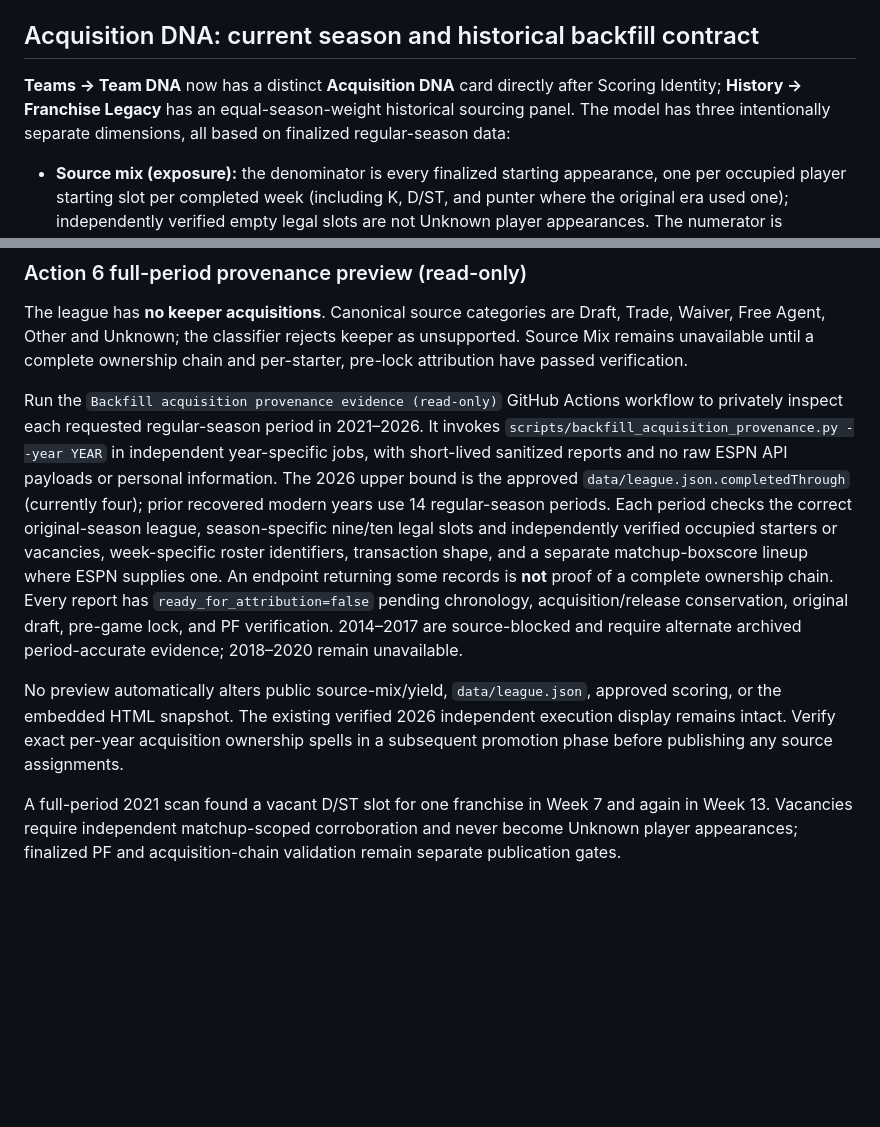
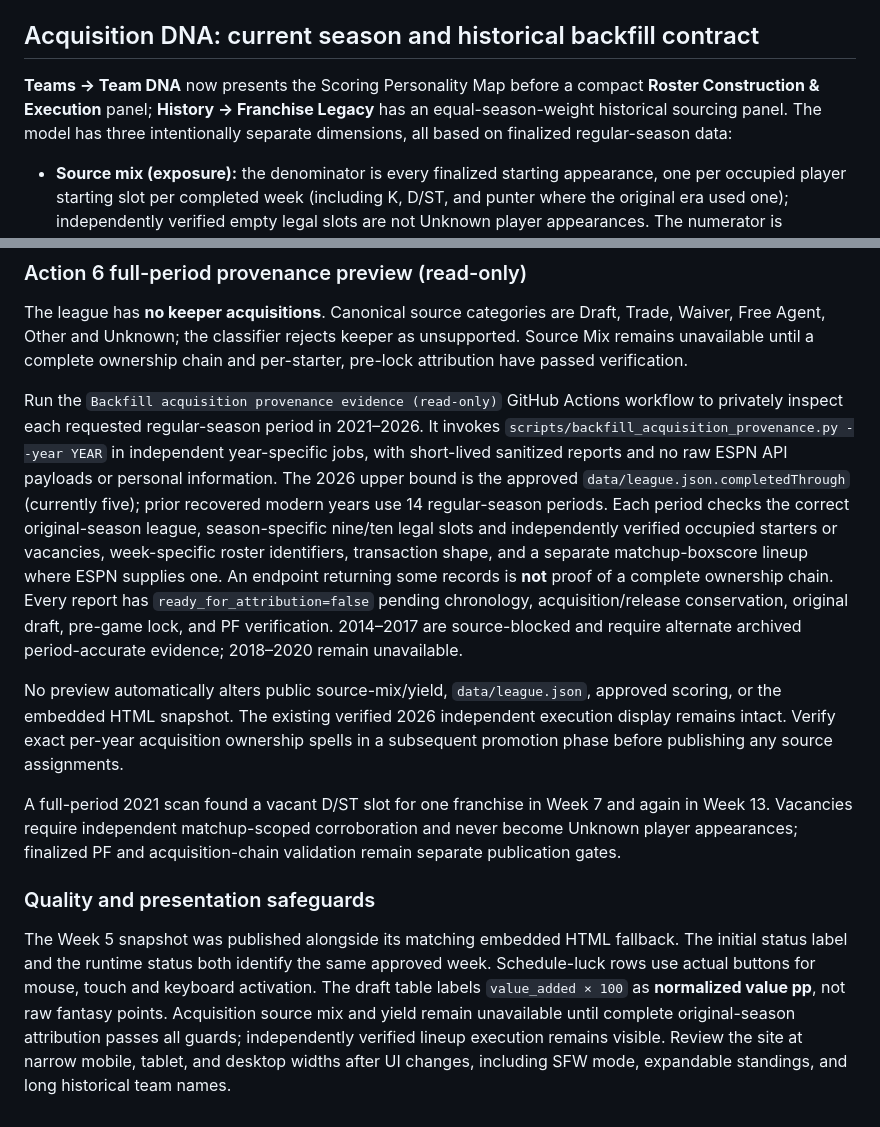
Before and after one commit to jawilloughbyii/fantasy-2k-infinitiy, a Markdown page: README.md, 2 parts joined by grey strips. GitHub-like rendering; blank space fills up the shorter version.

```diff
--- a/README.md
+++ b/README.md
@@ -46,7 +46,7 @@ The rolling fingerprint uses the latest three completed seasons of the **same pe
 
 ## Acquisition DNA: current season and historical backfill contract
 
-**Teams → Team DNA** now has a distinct **Acquisition DNA** card directly after Scoring Identity; **History → Franchise Legacy** has an equal-season-weight historical sourcing panel. The model has three intentionally separate dimensions, all based on finalized regular-season data:
+**Teams → Team DNA** now presents the Scoring Personality Map before a compact **Roster Construction & Execution** panel; **History → Franchise Legacy** has an equal-season-weight historical sourcing panel. The model has three intentionally separate dimensions, all based on finalized regular-season data:
 
 - **Source mix (exposure):** the denominator is every finalized starting appearance, one per occupied player starting slot per completed week (including K, D/ST, and punter where the original era used one); independently verified empty legal slots are not Unknown player appearances. The numerator is appearances sourced through the player's *most recent verified acquisition into that specific franchise* before that player's NFL-game lineup lock. Draft (continuously retained), Trade, Waiver, Free Agent, Other, and Unknown are mutually exclusive. A drafted player who was dropped and later reclaimed counts as the new acquisition, **not** Draft. Unknown stays in the denominator rather than inflating known-source percentages.
 - **Source yield (conditional starting quality):** for each source, the numerator is the sum of independently verified starter-worthy hits and the denominator is source starter opportunities, position-weighted using verified season-appropriate eligibility. In 2026, skill/FLEX slots carry 1; K and D/ST carry 0.5. This is hindsight performance **conditional on being started**. It is not causal acquisition skill, draft value, trade ROI, or a reliable substitute for denominators that include bench acquisitions that never started. Historical punter-era starter-worthiness requires independent validation of those original rules before publishing historical yield.
@@ -94,8 +94,12 @@ The site has no team owner/manager identities, CSV export, automatic public publ
 
 The league has **no keeper acquisitions**. Canonical source categories are Draft, Trade, Waiver, Free Agent, Other and Unknown; the classifier rejects keeper as unsupported. Source Mix remains unavailable until a complete ownership chain and per-starter, pre-lock attribution have passed verification.
 
-Run the `Backfill acquisition provenance evidence (read-only)` GitHub Actions workflow to privately inspect each requested regular-season period in 2021–2026. It invokes `scripts/backfill_acquisition_provenance.py --year YEAR` in independent year-specific jobs, with short-lived sanitized reports and no raw ESPN API payloads or personal information. The 2026 upper bound is the approved `data/league.json.completedThrough` (currently four); prior recovered modern years use 14 regular-season periods. Each period checks the correct original-season league, season-specific nine/ten legal slots and independently verified occupied starters or vacancies, week-specific roster identifiers, transaction shape, and a separate matchup-boxscore lineup where ESPN supplies one. An endpoint returning some records is **not** proof of a complete ownership chain. Every report has `ready_for_attribution=false` pending chronology, acquisition/release conservation, original draft, pre-game lock, and PF verification. 2014–2017 are source-blocked and require alternate archived period-accurate evidence; 2018–2020 remain unavailable.
+Run the `Backfill acquisition provenance evidence (read-only)` GitHub Actions workflow to privately inspect each requested regular-season period in 2021–2026. It invokes `scripts/backfill_acquisition_provenance.py --year YEAR` in independent year-specific jobs, with short-lived sanitized reports and no raw ESPN API payloads or personal information. The 2026 upper bound is the approved `data/league.json.completedThrough` (currently five); prior recovered modern years use 14 regular-season periods. Each period checks the correct original-season league, season-specific nine/ten legal slots and independently verified occupied starters or vacancies, week-specific roster identifiers, transaction shape, and a separate matchup-boxscore lineup where ESPN supplies one. An endpoint returning some records is **not** proof of a complete ownership chain. Every report has `ready_for_attribution=false` pending chronology, acquisition/release conservation, original draft, pre-game lock, and PF verification. 2014–2017 are source-blocked and require alternate archived period-accurate evidence; 2018–2020 remain unavailable.
 
 No preview automatically alters public source-mix/yield, `data/league.json`, approved scoring, or the embedded HTML snapshot. The existing verified 2026 independent execution display remains intact. Verify exact per-year acquisition ownership spells in a subsequent promotion phase before publishing any source assignments.
 
 A full-period 2021 scan found a vacant D/ST slot for one franchise in Week 7 and again in Week 13. Vacancies require independent matchup-scoped corroboration and never become Unknown player appearances; finalized PF and acquisition-chain validation remain separate publication gates.
+
+### Quality and presentation safeguards
+
+The Week 5 snapshot was published alongside its matching embedded HTML fallback. The initial status label and the runtime status both identify the same approved week. Schedule-luck rows use actual buttons for mouse, touch and keyboard activation. The draft table labels `value_added × 100` as **normalized value pp**, not raw fantasy points. Acquisition source mix and yield remain unavailable until complete original-season attribution passes all guards; independently verified lineup execution remains visible. Review the site at narrow mobile, tablet, and desktop widths after UI changes, including SFW mode, expandable standings, and long historical team names.
```
Also changed, not shown: other parts of README.md (+5 -5 lines).
